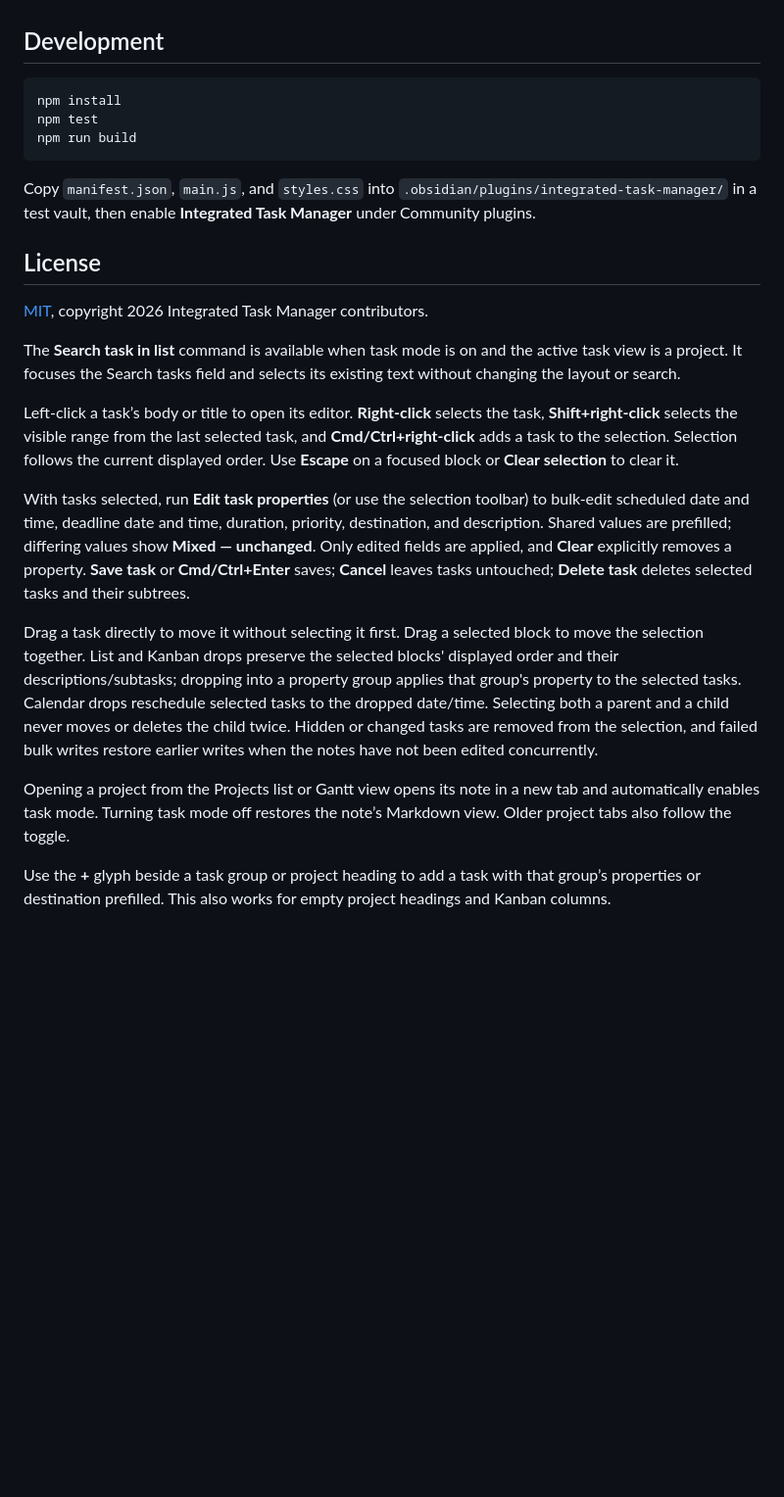
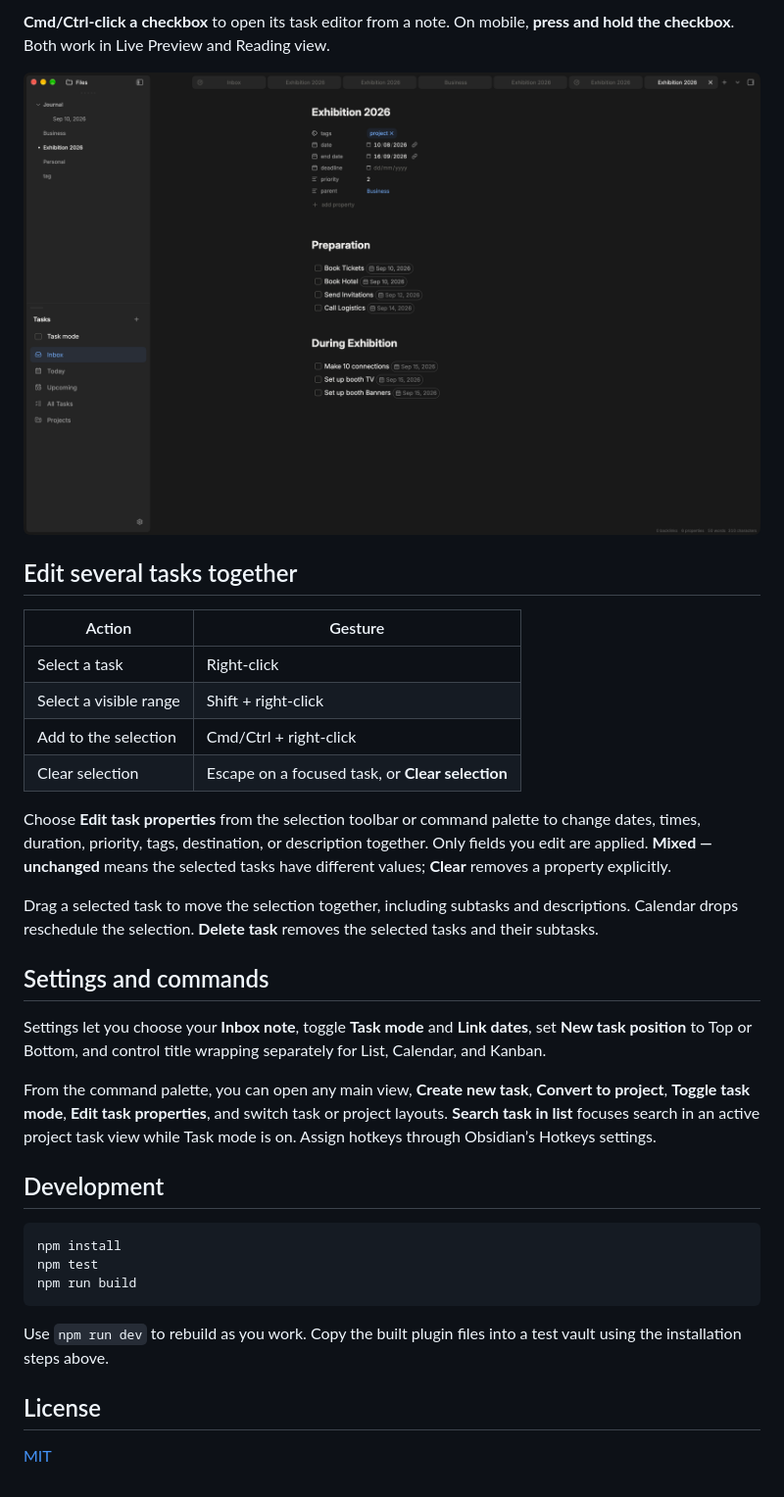
Before and after one commit to kuberrr0/obsidian-integrated-tasks, a Markdown page: README.md, the part around one of its changes. Shown at 98% size. Rendered like a GitHub page; pictures changed too: resources/images/markdown-note.png (added); blank space fills up the shorter version.

````diff
--- a/README.md
+++ b/README.md
@@ -61,3 +151,25 @@ In the task editor, use `~[[Project]]` to insert a task into the first checklist
+**Cmd/Ctrl-click a checkbox** to open its task editor from a note. On mobile, **press and hold the checkbox**. Both work in Live Preview and Reading view.
+
+![The same project in Markdown, with note properties and date badges beside tasks](resources/images/markdown-note.png)
+
+## Edit several tasks together
+
+| Action | Gesture |
+| --- | --- |
+| Select a task | Right-click |
+| Select a visible range | Shift + right-click |
+| Add to the selection | Cmd/Ctrl + right-click |
+| Clear selection | Escape on a focused task, or **Clear selection** |
+
+Choose **Edit task properties** from the selection toolbar or command palette to change dates, times, duration, priority, tags, destination, or description together. Only fields you edit are applied. **Mixed — unchanged** means the selected tasks have different values; **Clear** removes a property explicitly.
+
+Drag a selected task to move the selection together, including subtasks and descriptions. Calendar drops reschedule the selection. **Delete task** removes the selected tasks and their subtasks.
+
+## Settings and commands
+
+Settings let you choose your **Inbox note**, toggle **Task mode** and **Link dates**, set **New task position** to Top or Bottom, and control title wrapping separately for List, Calendar, and Kanban.
+
+From the command palette, you can open any main view, **Create new task**, **Convert to project**, **Toggle task mode**, **Edit task properties**, and switch task or project layouts. **Search task in list** focuses search in an active project task view while Task mode is on. Assign hotkeys through Obsidian’s Hotkeys settings.
 
 ## Development
 
@@ -67,21 +179,8 @@ npm test
 npm run build
 ```
 
-Copy `manifest.json`, `main.js`, and `styles.css` into `.obsidian/plugins/integrated-task-manager/` in a test vault, then enable **Integrated Task Manager** under Community plugins.
+Use `npm run dev` to rebuild as you work. Copy the built plugin files into a test vault using the installation steps above.
 
 ## License
 
-[MIT](LICENSE), copyright 2026 Integrated Task Manager contributors.
-
-The **Search task in list** command is available when task mode is on and the active task view is a project. It focuses the Search tasks field and selects its existing text without changing the layout or search.
-
-
-Left-click a task’s body or title to open its editor. **Right-click** selects the task, **Shift+right-click** selects the visible range from the last selected task, and **Cmd/Ctrl+right-click** adds a task to the selection. Selection follows the current displayed order. Use **Escape** on a focused block or **Clear selection** to clear it.
-
-With tasks selected, run **Edit task properties** (or use the selection toolbar) to bulk-edit scheduled date and time, deadline date and time, duration, priority, destination, and description. Shared values are prefilled; differing values show **Mixed — unchanged**. Only edited fields are applied, and **Clear** explicitly removes a property. **Save task** or **Cmd/Ctrl+Enter** saves; **Cancel** leaves tasks untouched; **Delete task** deletes selected tasks and their subtrees.
-
-Drag a task directly to move it without selecting it first. Drag a selected block to move the selection together. List and Kanban drops preserve the selected blocks' displayed order and their descriptions/subtasks; dropping into a property group applies that group's property to the selected tasks. Calendar drops reschedule selected tasks to the dropped date/time. Selecting both a parent and a child never moves or deletes the child twice. Hidden or changed tasks are removed from the selection, and failed bulk writes restore earlier writes when the notes have not been edited concurrently.
-
-Opening a project from the Projects list or Gantt view opens its note in a new tab and automatically enables task mode. Turning task mode off restores the note’s Markdown view. Older project tabs also follow the toggle.
-
-Use the **+** glyph beside a task group or project heading to add a task with that group’s properties or destination prefilled. This also works for empty project headings and Kanban columns.
+[MIT](LICENSE)
````
Also changed, not shown: other parts of README.md (+121 -31 lines), resources/images/kanban.png (added), resources/images/project-gantt.png (added), resources/images/project-list.png (added), resources/images/task-editor.png (added).
